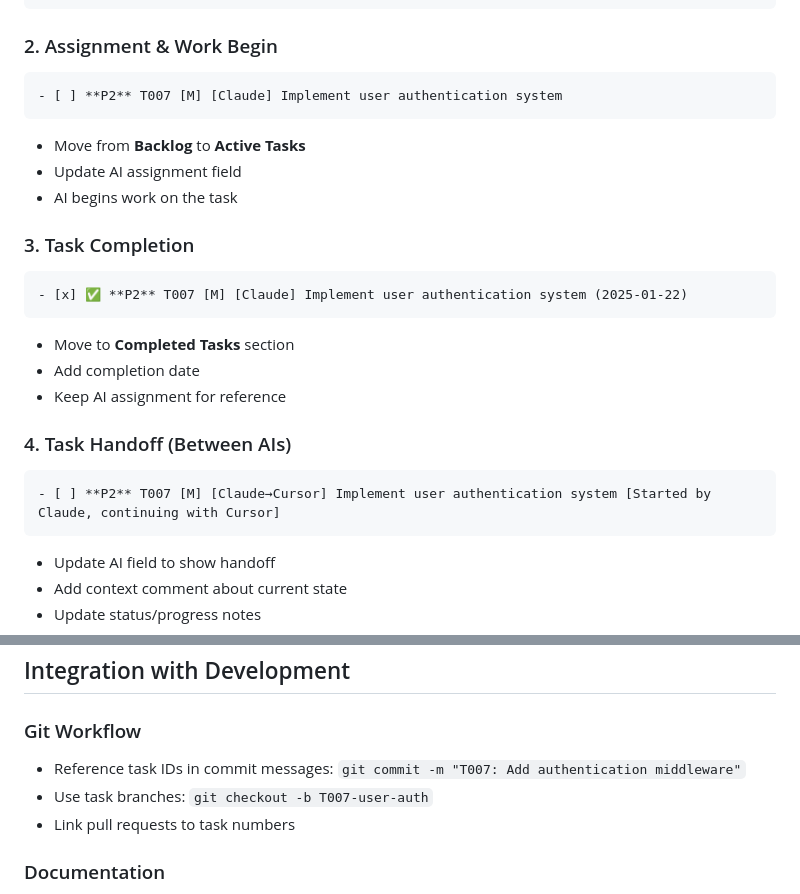
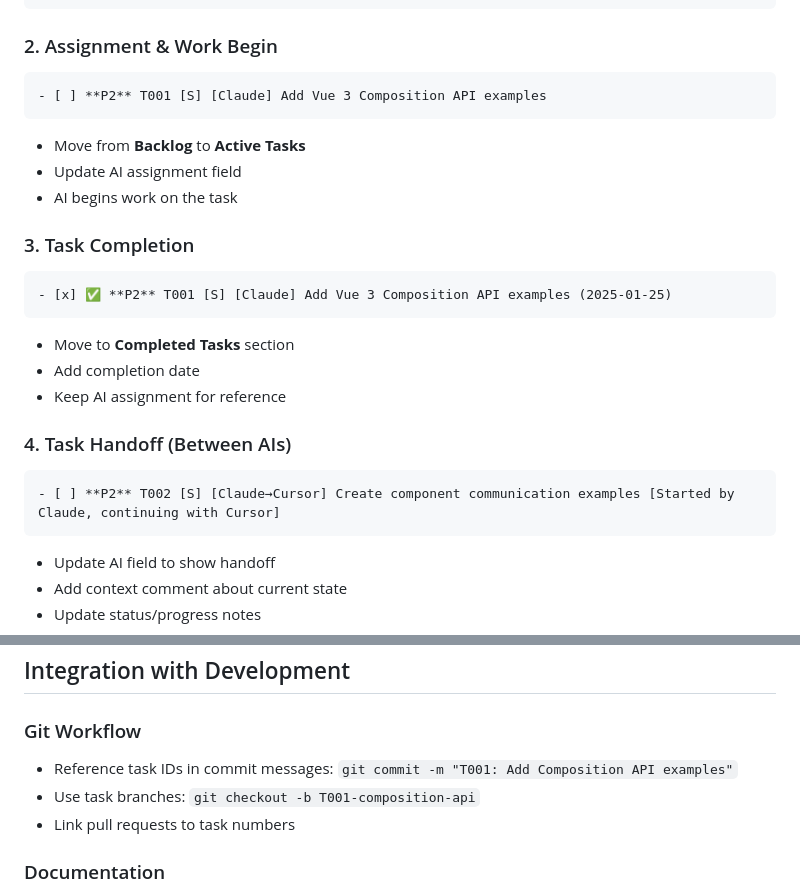
Before and after one commit to pstackebrandt/train-vue, a Markdown page: tasks/task-workflow.md, 2 parts joined by grey strips. Rendered like a GitHub page.

Commit message:
Update task workflow with new assignments and completion dates

````diff
--- a/tasks/task-workflow.md
+++ b/tasks/task-workflow.md
@@ -30,7 +30,7 @@ This guide explains how to use the task management system for the Vue.js trainin
 
 ### 2. Assignment & Work Begin
 ```markdown
-- [ ] **P2** T007 [M] [Claude] Implement user authentication system
+- [ ] **P2** T001 [S] [Claude] Add Vue 3 Composition API examples
 ```
 - Move from **Backlog** to **Active Tasks**
 - Update AI assignment field
@@ -38,7 +38,7 @@ This guide explains how to use the task management system for the Vue.js trainin
 
 ### 3. Task Completion
 ```markdown
-- [x] ✅ **P2** T007 [M] [Claude] Implement user authentication system (2025-01-22)
+- [x] ✅ **P2** T001 [S] [Claude] Add Vue 3 Composition API examples (2025-01-25)
 ```
 - Move to **Completed Tasks** section
 - Add completion date
@@ -46,7 +46,7 @@ This guide explains how to use the task management system for the Vue.js trainin
 
 ### 4. Task Handoff (Between AIs)
 ```markdown
-- [ ] **P2** T007 [M] [Claude→Cursor] Implement user authentication system [Started by Claude, continuing with Cursor]
+- [ ] **P2** T002 [S] [Claude→Cursor] Create component communication examples [Started by Claude, continuing with Cursor]
 ```
 - Update AI field to show handoff
 - Add context comment about current state
@@ -156,8 +156,8 @@ grep "Active Tasks" -A 20 tasks/TASKS.md
 ## Integration with Development
 
 ### Git Workflow
-- Reference task IDs in commit messages: `git commit -m "T007: Add authentication middleware"`
-- Use task branches: `git checkout -b T007-user-auth`
+- Reference task IDs in commit messages: `git commit -m "T001: Add Composition API examples"`
+- Use task branches: `git checkout -b T001-composition-api`
 - Link pull requests to task numbers
 
 ### Documentation
````
